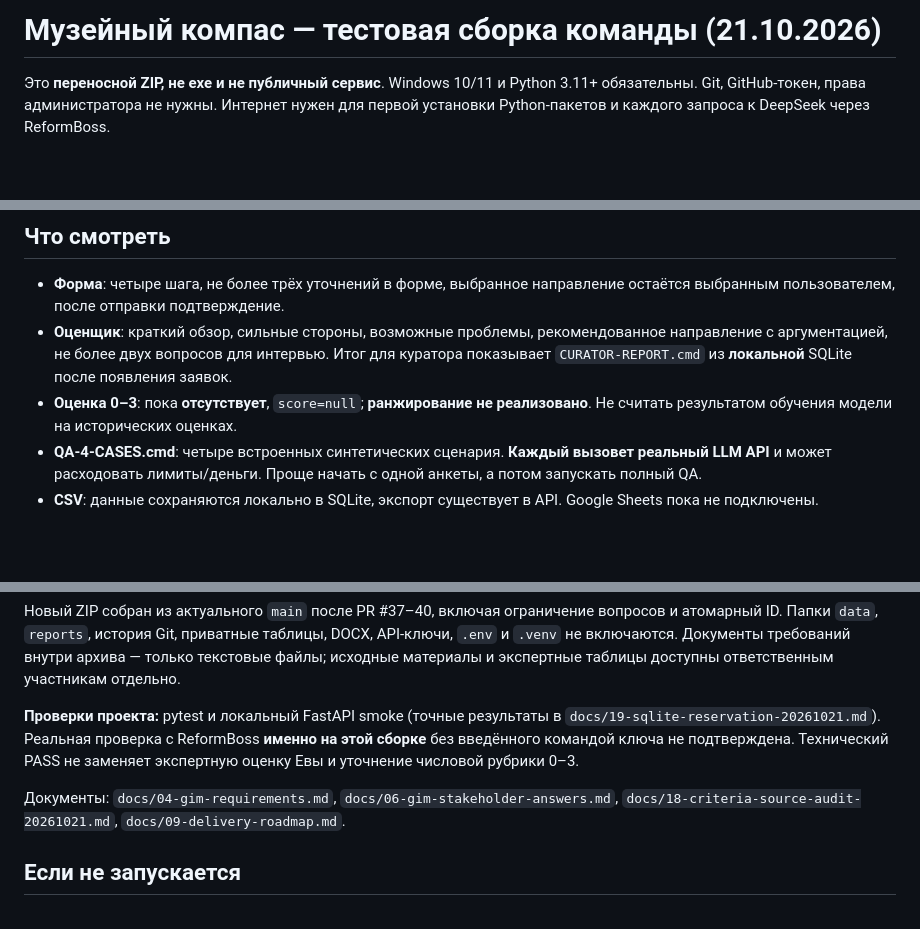
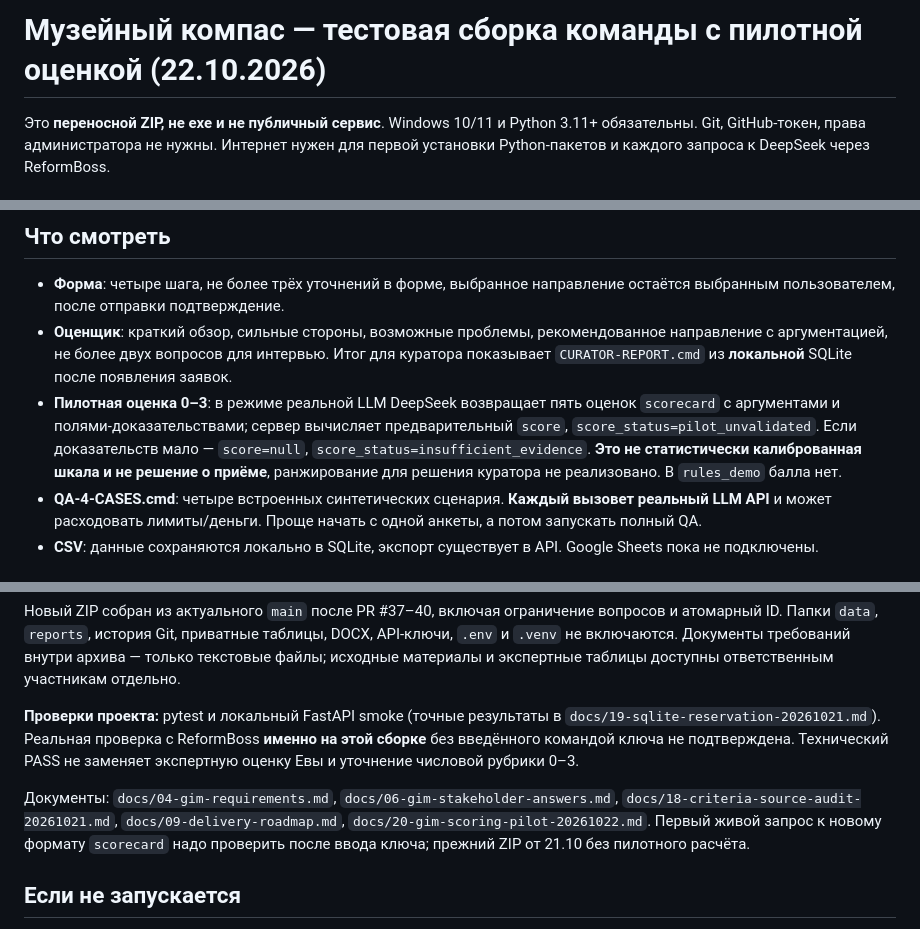
Before and after one commit to Ai-b0ss/code-with-purpose-2-2026, a Markdown page: README-TEAM.md, 3 parts joined by grey strips. GitHub-like rendering; blank space fills up the shorter version.

Commit message:
docs: update scoring status and score-enabled team package

```diff
--- a/README-TEAM.md
+++ b/README-TEAM.md
@@ -1,4 +1,4 @@
-# Музейный компас — тестовая сборка команды (21.10.2026)
+# Музейный компас — тестовая сборка команды с пилотной оценкой (22.10.2026)
 
 Это **переносной ZIP, не exe и не публичный сервис**. Windows 10/11 и Python 3.11+ обязательны. Git, GitHub-токен, права администратора не нужны. Интернет нужен для первой установки Python-пакетов и каждого запроса к DeepSeek через ReformBoss.
 
@@ -16,7 +16,7 @@
 
 - **Форма**: четыре шага, не более трёх уточнений в форме, выбранное направление остаётся выбранным пользователем, после отправки подтверждение.
 - **Оценщик**: краткий обзор, сильные стороны, возможные проблемы, рекомендованное направление с аргументацией, не более двух вопросов для интервью. Итог для куратора показывает `CURATOR-REPORT.cmd` из **локальной** SQLite после появления заявок.
-- **Оценка 0–3**: пока **отсутствует**, `score=null`; **ранжирование не реализовано**. Не считать результатом обучения модели на исторических оценках.
+- **Пилотная оценка 0–3**: в режиме реальной LLM DeepSeek возвращает пять оценок `scorecard` с аргументами и полями-доказательствами; сервер вычисляет предварительный `score`, `score_status=pilot_unvalidated`. Если доказательств мало — `score=null`, `score_status=insufficient_evidence`. **Это не статистически калиброванная шкала и не решение о приёме**, ранжирование для решения куратора не реализовано. В `rules_demo` балла нет.
 - **QA-4-CASES.cmd**: четыре встроенных синтетических сценария. **Каждый вызовет реальный LLM API** и может расходовать лимиты/деньги. Проще начать с одной анкеты, а потом запускать полный QA.
 - **CSV**: данные сохраняются локально в SQLite, экспорт существует в API. Google Sheets пока не подключены.
 
@@ -28,7 +28,7 @@
 
 **Проверки проекта:** pytest и локальный FastAPI smoke (точные результаты в `docs/19-sqlite-reservation-20261021.md`). Реальная проверка с ReformBoss **именно на этой сборке** без введённого командой ключа не подтверждена. Технический PASS не заменяет экспертную оценку Евы и уточнение числовой рубрики 0–3.
 
-Документы: `docs/04-gim-requirements.md`, `docs/06-gim-stakeholder-answers.md`, `docs/18-criteria-source-audit-20261021.md`, `docs/09-delivery-roadmap.md`.
+Документы: `docs/04-gim-requirements.md`, `docs/06-gim-stakeholder-answers.md`, `docs/18-criteria-source-audit-20261021.md`, `docs/09-delivery-roadmap.md`, `docs/20-gim-scoring-pilot-20261022.md`. Первый живой запрос к новому формату `scorecard` надо проверить после ввода ключа; прежний ZIP от 21.10 без пилотного расчёта.
 
 ## Если не запускается
 
```
